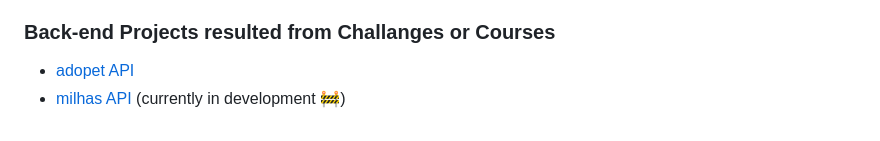
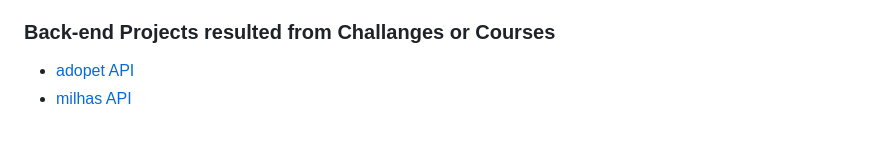
Before and after one commit to ecureuill/ecureuill, a Markdown page: README.md, the part around one of its changes. GitHub-like rendering.

```diff
--- a/README.md
+++ b/README.md
@@ -61,7 +61,7 @@ I'm Camilla, a developer from :brazil: São Paulo.
 
 ### Back-end Projects resulted from Challanges or Courses
 - [adopet API](https://github.com/ecureuill/adopet)
-- [milhas API](https://github.com/ecureuill/milhasapi) (currently in development 🚧)
+- [milhas API](https://github.com/ecureuill/milhasapi)
 
 <!--
 **ecureuill/ecureuill** is a ✨ _special_ ✨ repository because its `README.md` (this file) appears on your GitHub profile.
```
Also changed, not shown: other parts of README.md (+1 -1 lines).
